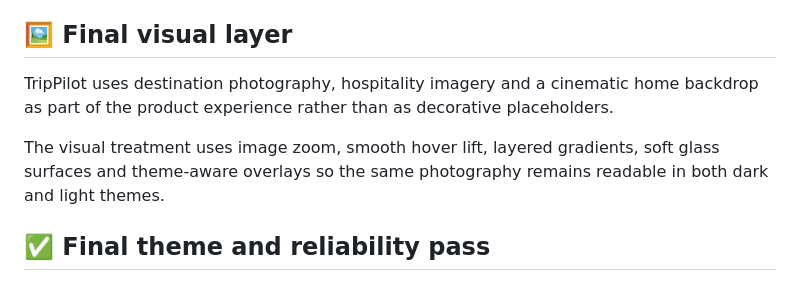
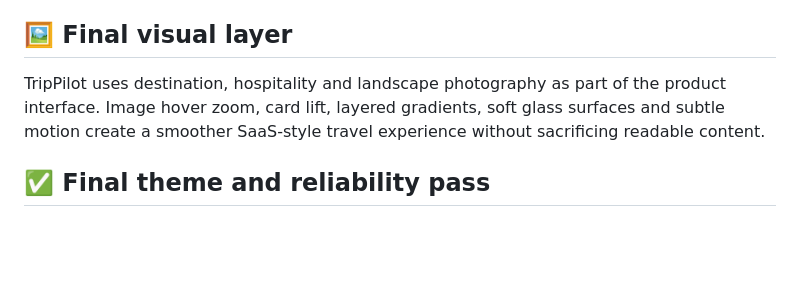
Before and after one commit to mahitech580/TripPilot-Travel-Planner, a Markdown page: README.md, the part around the change. GitHub-like rendering; blank space fills up the shorter version.

Commit message:
docs: update final destination and stay refresh

```diff
--- a/README.md
+++ b/README.md
@@ -303,9 +303,7 @@ Travel Desk searches can now retain their form values locally. Selecting a recen
 
 ## 🖼️ Final visual layer
 
-TripPilot uses destination photography, hospitality imagery and a cinematic home backdrop as part of the product experience rather than as decorative placeholders.
-
-The visual treatment uses image zoom, smooth hover lift, layered gradients, soft glass surfaces and theme-aware overlays so the same photography remains readable in both dark and light themes.
+TripPilot uses destination, hospitality and landscape photography as part of the product interface. Image hover zoom, card lift, layered gradients, soft glass surfaces and subtle motion create a smoother SaaS-style travel experience without sacrificing readable content.
 
 ## ✅ Final theme and reliability pass
 
```
